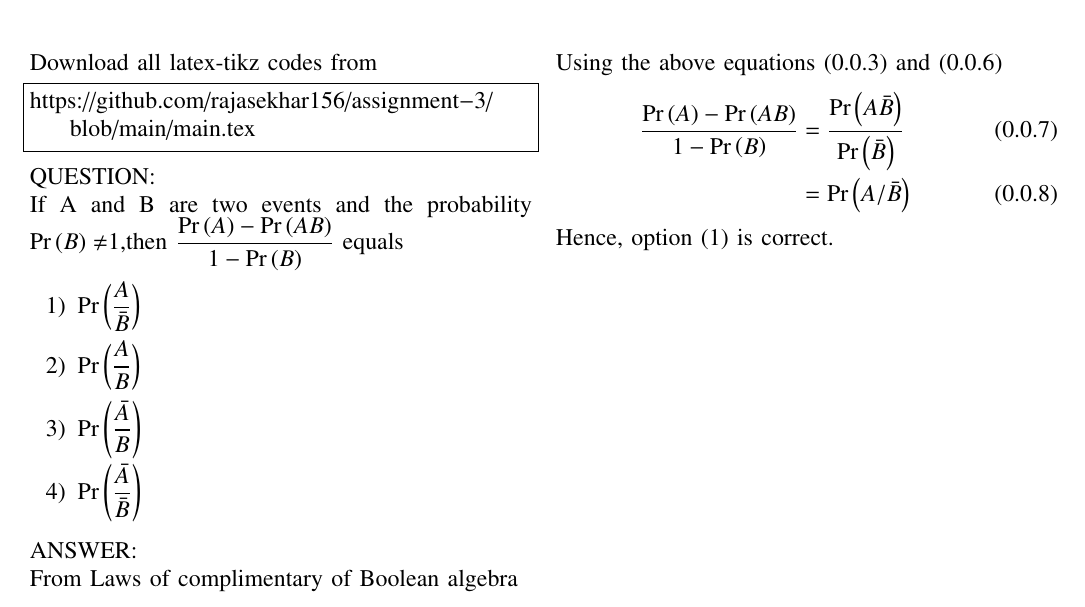
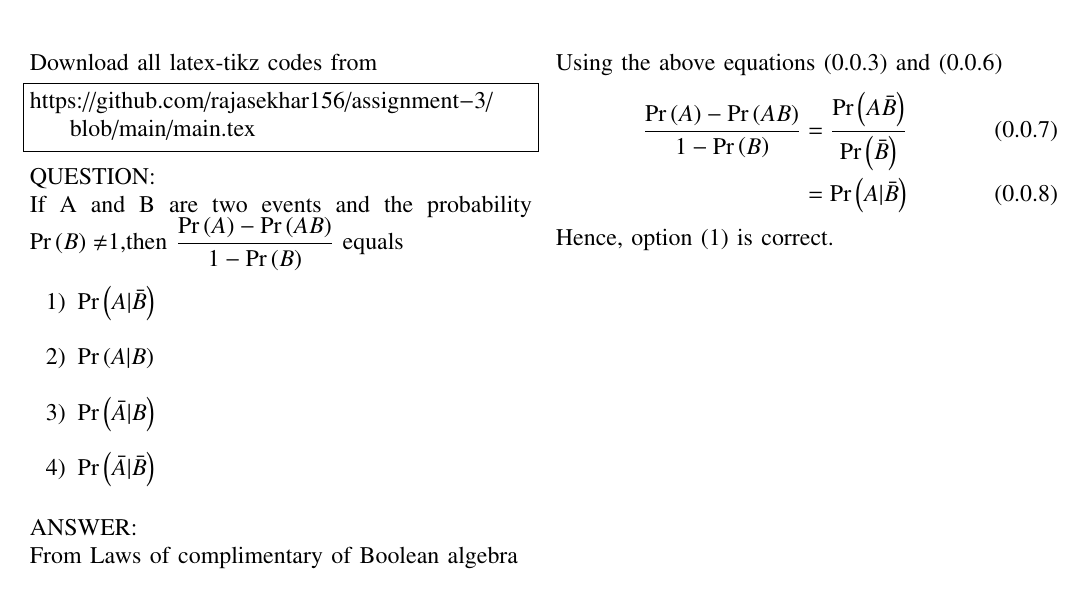
Before and after one commit to rajasekhar156/assignment-3, a LaTeX paper (main.tex): part of the page, cut so that both start at the same text. Compiled offline with pdfLaTeX.

Commit message:
Update main.tex

```diff
--- a/main.tex
+++ b/main.tex
@@ -139,10 +139,10 @@ If A and B are two events and the
 probability $\pr{B}\neq$1,then
 $\dfrac{\pr{A}-\pr{A B}}{1-\pr{B}}$ equals \\
 \begin{enumerate}
-    \item \pr{\dfrac{A}{\bar{B}}}\\
-    \item \pr{\dfrac{A}{B}}\\
-    \item \pr{\dfrac{\bar{A}}{B}}\\
-    \item \pr{\dfrac{\bar{A}}{\bar{B}}}\\
+    \item \pr{A|\bar{B}}\\
+    \item \pr{A|B}\\
+    \item \pr{\bar{A}|B}\\
+    \item \pr{\bar{A}|\bar{B}}\\
 \end{enumerate}
 ANSWER:\\
 From Laws of complimentary of Boolean algebra
```
Also changed, not shown: main.tex (2 more changed lines).
